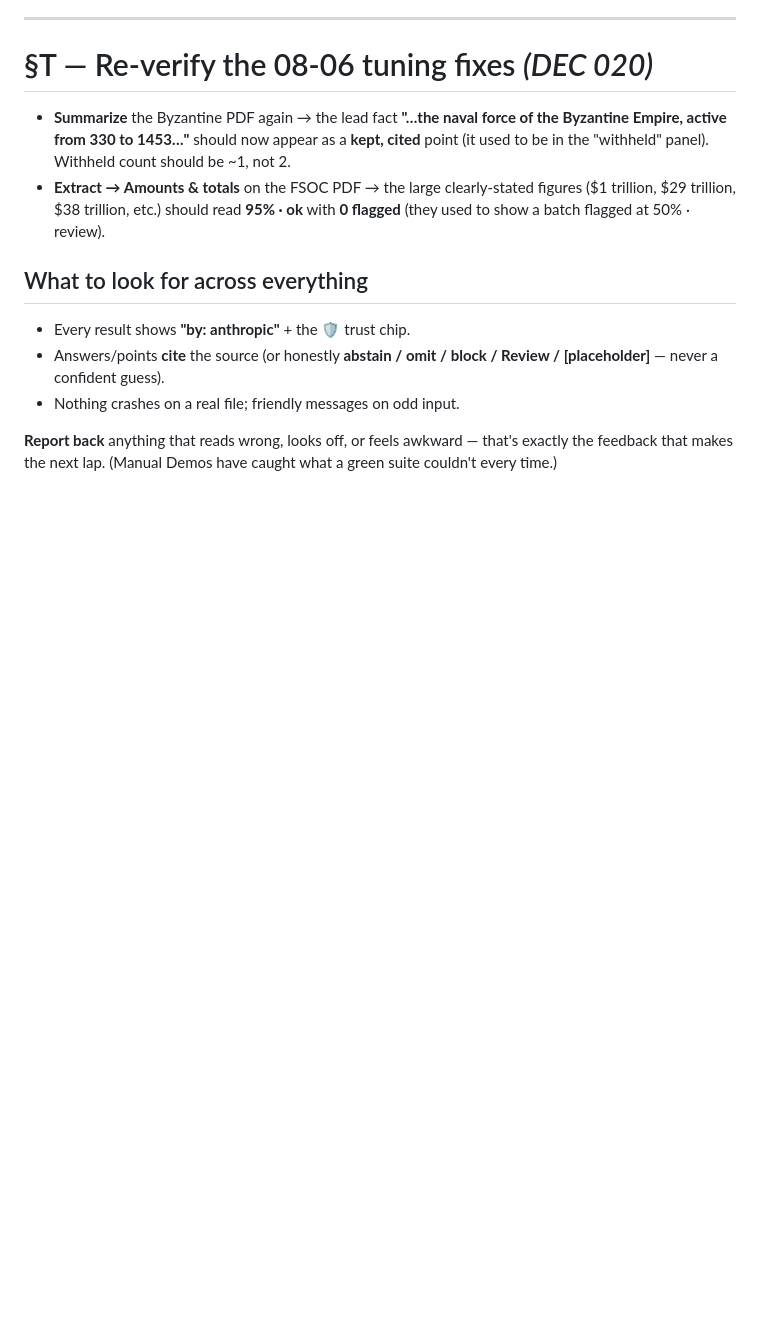
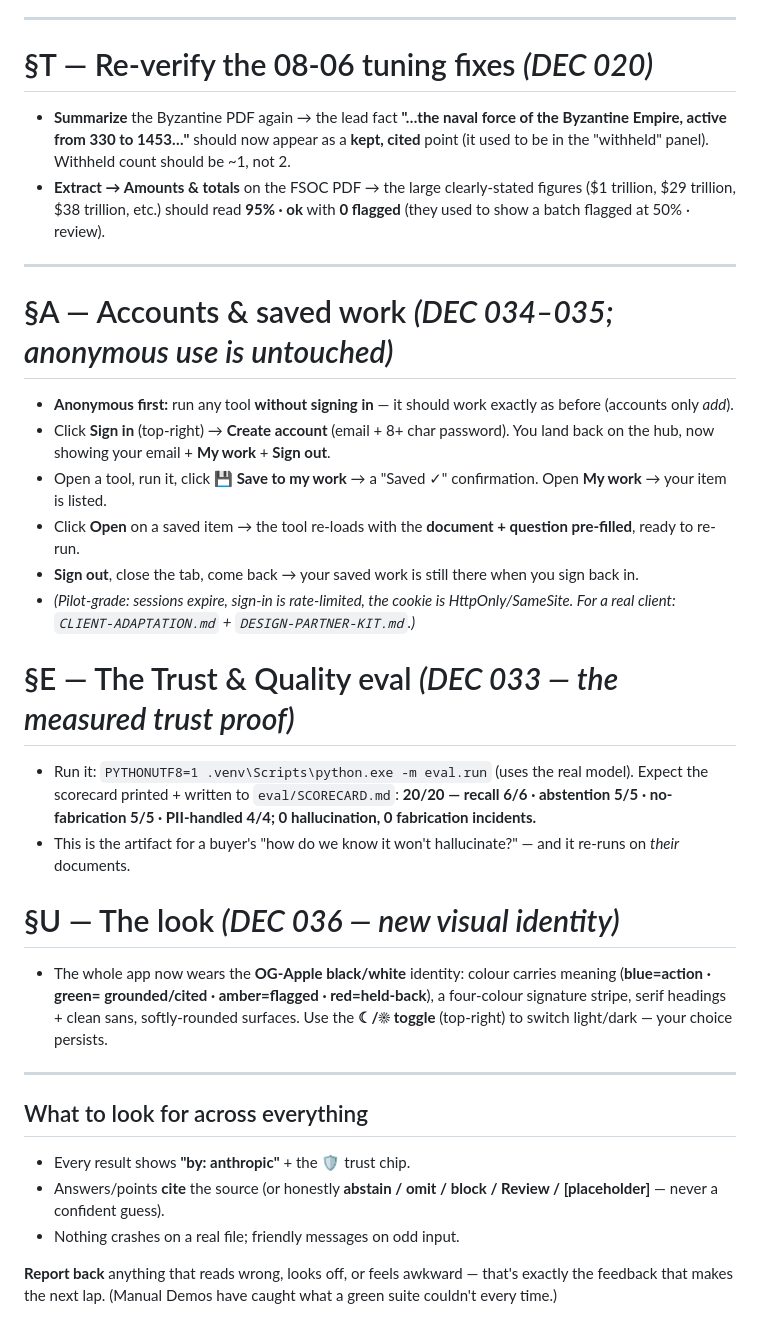
Before and after one commit to tjromack/project-suver, a Markdown page: DEMO.md, the part around the change. Rendered like a GitHub page; blank space fills up the shorter version.

Commit message:
Docs: end-of-day currency sweep (reflect DEC 032-036 + overall system)
- CLAUDE.md status line -> 08-10 + a note on the eval, accounts, retrieval,
  and the visual identity.
- DEMO.md: added §A accounts & saved work, §E the Trust & Quality eval,
  §U the new look (theme toggle).
- TODO.md: superseded banner (points at DECISIONS/BACKLOG/NEXT-SESSION as
  the live task source).
- README already current (180 tests, eval, accounts).

Co-Authored-By: Claude Opus 4.8 <noreply@anthropic.com>

```diff
--- a/DEMO.md
+++ b/DEMO.md
@@ -240,6 +240,31 @@ income · period · currency — grounded; Extract pulls what's written (the **D
 - **Extract → Amounts & totals** on the FSOC PDF → the large clearly-stated figures ($1 trillion, $29 trillion, $38
   trillion, etc.) should read **95% · ok** with **0 flagged** (they used to show a batch flagged at 50% · review).
 
+---
+
+# §A — Accounts & saved work  *(DEC 034–035; anonymous use is untouched)*
+- **Anonymous first:** run any tool **without signing in** — it should work exactly as before (accounts only *add*).
+- Click **Sign in** (top-right) → **Create account** (email + 8+ char password). You land back on the hub, now showing
+  your email + **My work** + **Sign out**.
+- Open a tool, run it, click **💾 Save to my work** → a "Saved ✓" confirmation. Open **My work** → your item is listed.
+- Click **Open** on a saved item → the tool re-loads with the **document + question pre-filled**, ready to re-run.
+- **Sign out**, close the tab, come back → your saved work is still there when you sign back in.
+- *(Pilot-grade: sessions expire, sign-in is rate-limited, the cookie is HttpOnly/SameSite. For a real client:
+  `CLIENT-ADAPTATION.md` + `DESIGN-PARTNER-KIT.md`.)*
+
+# §E — The Trust & Quality eval  *(DEC 033 — the measured trust proof)*
+- Run it: `PYTHONUTF8=1 .venv\Scripts\python.exe -m eval.run` (uses the real model). Expect the scorecard printed +
+  written to `eval/SCORECARD.md`: **20/20 — recall 6/6 · abstention 5/5 · no-fabrication 5/5 · PII-handled 4/4;
+  0 hallucination, 0 fabrication incidents.**
+- This is the artifact for a buyer's "how do we know it won't hallucinate?" — and it re-runs on *their* documents.
+
+# §U — The look  *(DEC 036 — new visual identity)*
+- The whole app now wears the **OG-Apple black/white** identity: colour carries meaning (**blue=action · green=
+  grounded/cited · amber=flagged · red=held-back**), a four-colour signature stripe, serif headings + clean sans,
+  softly-rounded surfaces. Use the **☾/☀ toggle** (top-right) to switch light/dark — your choice persists.
+
+---
+
 ## What to look for across everything
 - Every result shows **"by: anthropic"** + the **🛡** trust chip.
 - Answers/points **cite** the source (or honestly **abstain / omit / block / Review / [placeholder]** — never a
```
Also changed, not shown: CLAUDE.md (+7 -1 lines), TODO.md (+5 -0 lines).
